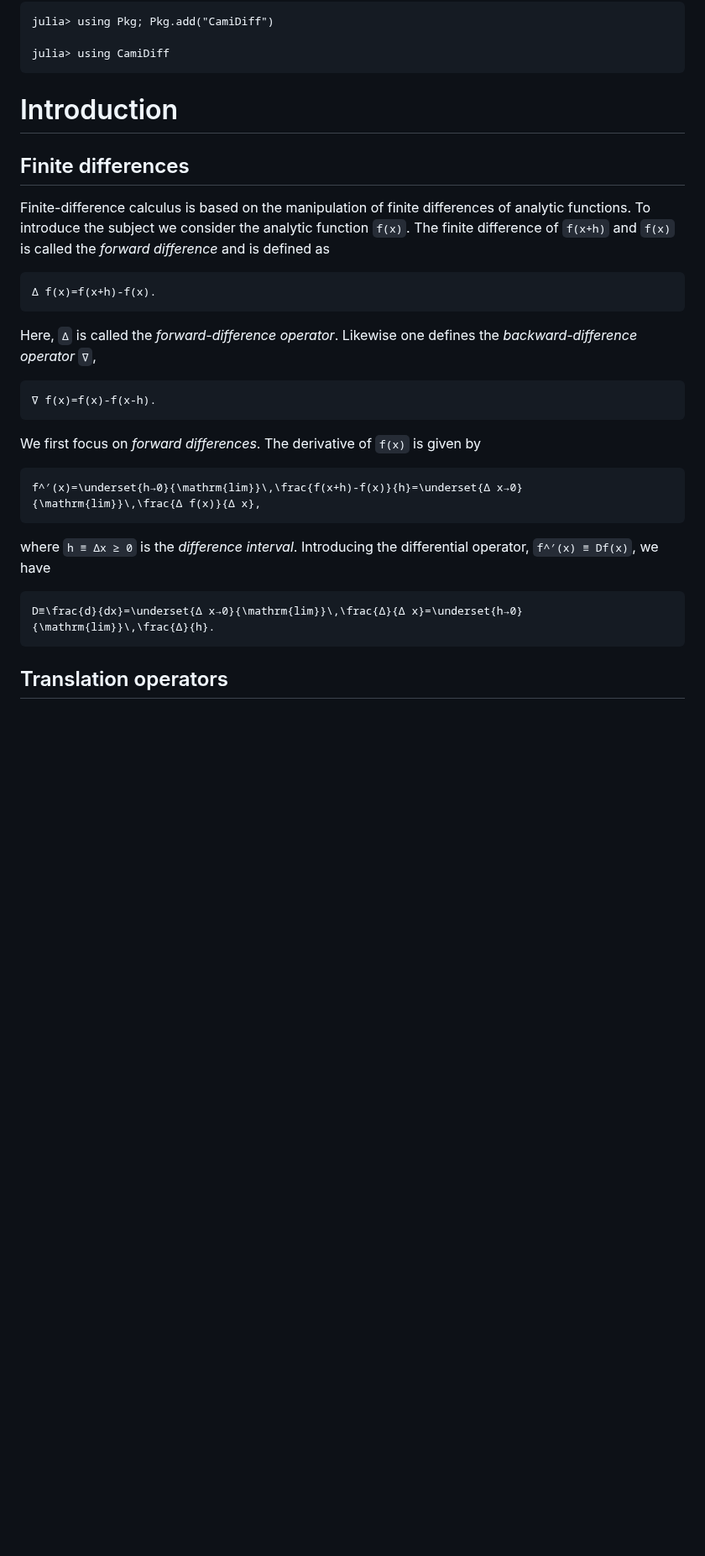
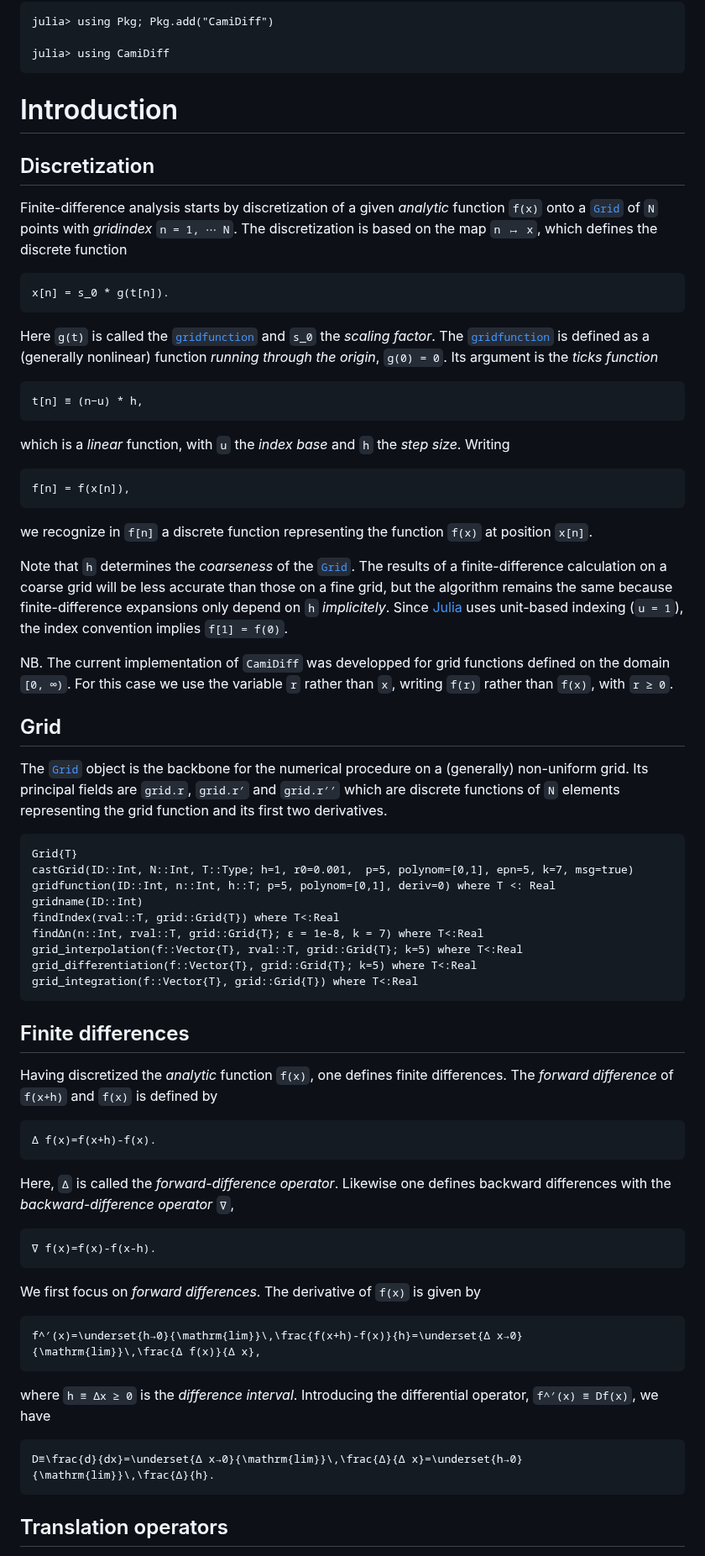
Before and after one commit to walra356/CamiDiff.jl, a Markdown page: docs/src/index.md, the part around the change. Shown at 84% size. Drawn GitHub-style; blank space fills up the shorter version.

Commit message:
work on docs

````diff
--- a/docs/src/index.md
+++ b/docs/src/index.md
@@ -20,24 +20,86 @@ julia> using CamiDiff
 
 # Introduction
 
+## Discretization
+
+Finite-difference analysis starts by discretization of a given *analytic* function ``f(x)`` onto a [`Grid`](@ref)
+of ``N`` points with *gridindex* ``n = 1, ⋯ N``.
+The discretization is based on the map ``n ↦ x``, which defines the discrete function
+
+```math
+x[n] = s_0 * g(t[n]).
+```
+
+Here ``g(t)`` is called the [`gridfunction`](@ref) and ``s_0`` the *scaling factor*. The [`gridfunction`](@ref)
+is defined as a (generally nonlinear) function *running through the origin*, ``g(0) = 0``. Its argument is
+the *ticks function*
+
+```math
+t[n] ≡ (n−u) * h,
+```
+
+which is a *linear* function, with ``u`` the *index base* and ``h`` the *step size*. Writing
+
+```math
+f[n] = f(x[n]),
+```
+
+we recognize in ``f[n]`` a discrete function representing the function ``f(x)`` at position ``x[n]``.
+
+Note that ``h`` determines the *coarseness* of the [`Grid`](@ref). The results of a finite-difference calculation
+on a coarse grid will be less accurate than those on a fine grid, but the algorithm remains the same because
+finite-difference expansions only depend on ``h`` *implicitely*. Since [Julia](http://julialang.org) uses
+unit-based indexing (``u = 1``), the index convention implies ``f[1] = f(0)``.
+
+NB. The current implementation of `CamiDiff` was developped for grid functions defined on the domain ``[0, ∞)``.
+For this case we use the variable ``r`` rather than ``x``, writing ``f(r)`` rather than ``f(x)``, with ``r ≥ 0``.
+
+## Grid
+
+The [`Grid`](@ref) object is the backbone for the numerical procedure on a (generally) non-uniform
+grid. Its principal fields are `grid.r`, `grid.r′` and `grid.r′′` which are discrete
+functions of `N` elements representing the grid function and its first two derivatives.
+
+```@docs
+Grid{T}
+castGrid(ID::Int, N::Int, T::Type; h=1, r0=0.001,  p=5, polynom=[0,1], epn=5, k=7, msg=true)
+gridfunction(ID::Int, n::Int, h::T; p=5, polynom=[0,1], deriv=0) where T <: Real
+gridname(ID::Int)
+findIndex(rval::T, grid::Grid{T}) where T<:Real
+findΔn(n::Int, rval::T, grid::Grid{T}; ϵ = 1e-8, k = 7) where T<:Real
+grid_interpolation(f::Vector{T}, rval::T, grid::Grid{T}; k=5) where T<:Real
+grid_differentiation(f::Vector{T}, grid::Grid{T}; k=5) where T<:Real
+grid_integration(f::Vector{T}, grid::Grid{T}) where T<:Real
+```
+
 ## Finite differences
 
-Finite-difference calculus is based on the manipulation of finite differences of analytic functions. To introduce the subject we consider the analytic function ``f(x)``. The finite difference of ``f(x+h)`` and ``f(x)`` is called the *forward difference* and is defined as
+Having discretized the *analytic* function ``f(x)``, one defines finite differences.
+The *forward difference* of ``f(x+h)`` and ``f(x)`` is defined by
+
 ```math
 Δ f(x)=f(x+h)-f(x).
 ```
-Here, ``Δ`` is called the *forward-difference operator*. Likewise one defines the *backward-difference operator* ``∇``,
+
+Here, ``Δ`` is called the *forward-difference operator*. Likewise one defines backward differences
+with the *backward-difference operator* ``∇``,
+
 ```math
 ∇ f(x)=f(x)-f(x-h).
 ```
+
 We first focus on *forward differences*. The derivative of ``f(x)`` is given by
+
 ```math
 f^′(x)=\underset{h→0}{\mathrm{lim}}\,\frac{f(x+h)-f(x)}{h}=\underset{Δ x→0}{\mathrm{lim}}\,\frac{Δ f(x)}{Δ x},
 ```
+
 where ``h ≡ Δx ≥ 0`` is the *difference interval*. Introducing the differential operator, ``f^′(x) ≡ Df(x)``, we have
+
 ```math
 D≡\frac{d}{dx}=\underset{Δ x→0}{\mathrm{lim}}\,\frac{Δ}{Δ x}=\underset{h→0}{\mathrm{lim}}\,\frac{Δ}{h}.
 ```
+
 ## Translation operators
 
 **Forward difference notation**
````
Also changed, not shown: 1 other file.
